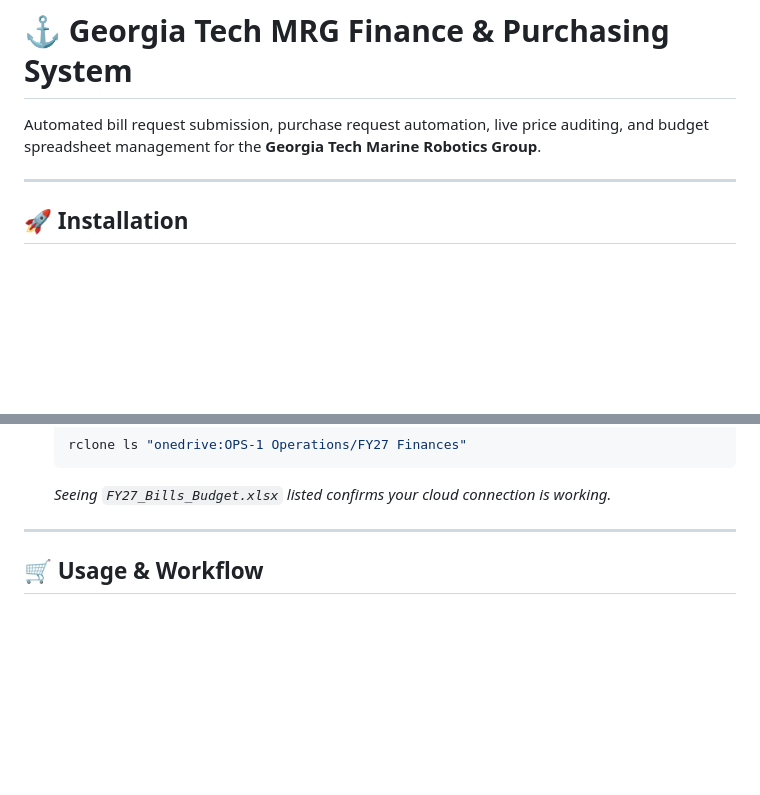
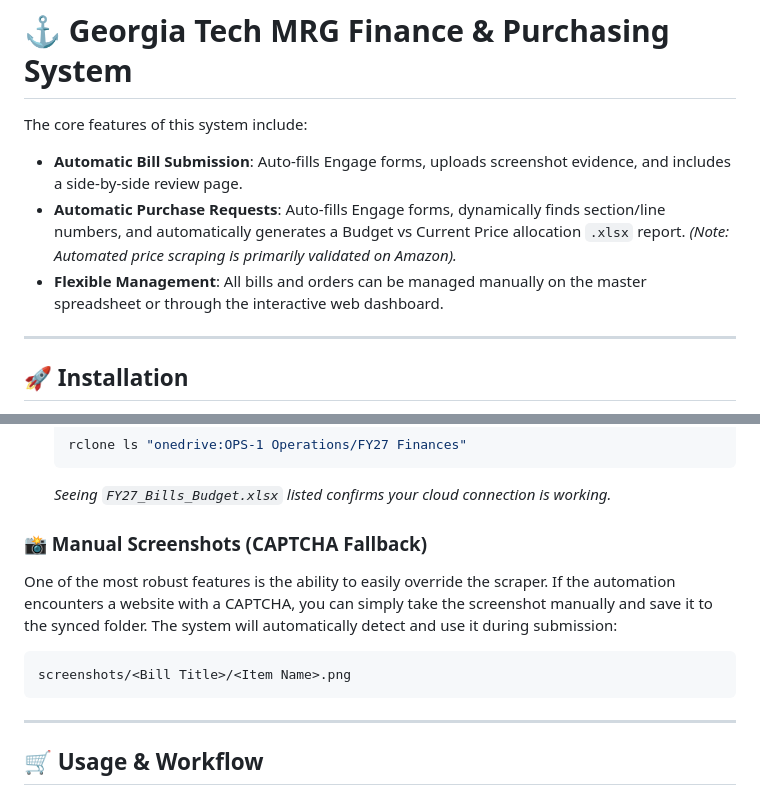
Before and after one commit to gt-marine-robotics-group/finance, a Markdown page: README.md, 2 parts joined by grey strips. Rendered like a GitHub page; blank space fills up the shorter version.

Commit message:
Highlight core automation features and document manual CAPTCHA screenshot fallbacks in README.md

````diff
--- a/README.md
+++ b/README.md
@@ -1,6 +1,9 @@
 # ⚓ Georgia Tech MRG Finance & Purchasing System
 
-Automated bill request submission, purchase request automation, live price auditing, and budget spreadsheet management for the **Georgia Tech Marine Robotics Group**.
+The core features of this system include:
+- **Automatic Bill Submission**: Auto-fills Engage forms, uploads screenshot evidence, and includes a side-by-side review page.
+- **Automatic Purchase Requests**: Auto-fills Engage forms, dynamically finds section/line numbers, and automatically generates a Budget vs Current Price allocation `.xlsx` report. *(Note: Automated price scraping is primarily validated on Amazon).*
+- **Flexible Management**: All bills and orders can be managed manually on the master spreadsheet or through the interactive web dashboard.
 
 ---
 
@@ -38,6 +41,13 @@ Item screenshots and master budget files are synced with the team's shared GT Sh
    rclone ls "onedrive:OPS-1 Operations/FY27 Finances"
    ```
    *Seeing `FY27_Bills_Budget.xlsx` listed confirms your cloud connection is working.*
+
+### 📸 Manual Screenshots (CAPTCHA Fallback)
+
+One of the most robust features is the ability to easily override the scraper. If the automation encounters a website with a CAPTCHA, you can simply take the screenshot manually and save it to the synced folder. The system will automatically detect and use it during submission:
+```text
+screenshots/<Bill Title>/<Item Name>.png
+```
 
 ---
 
````
